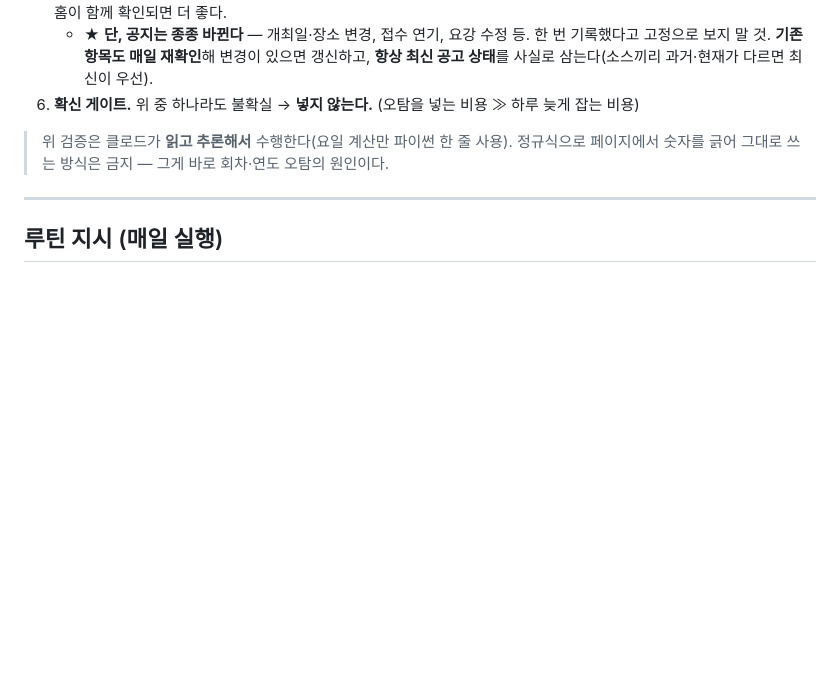
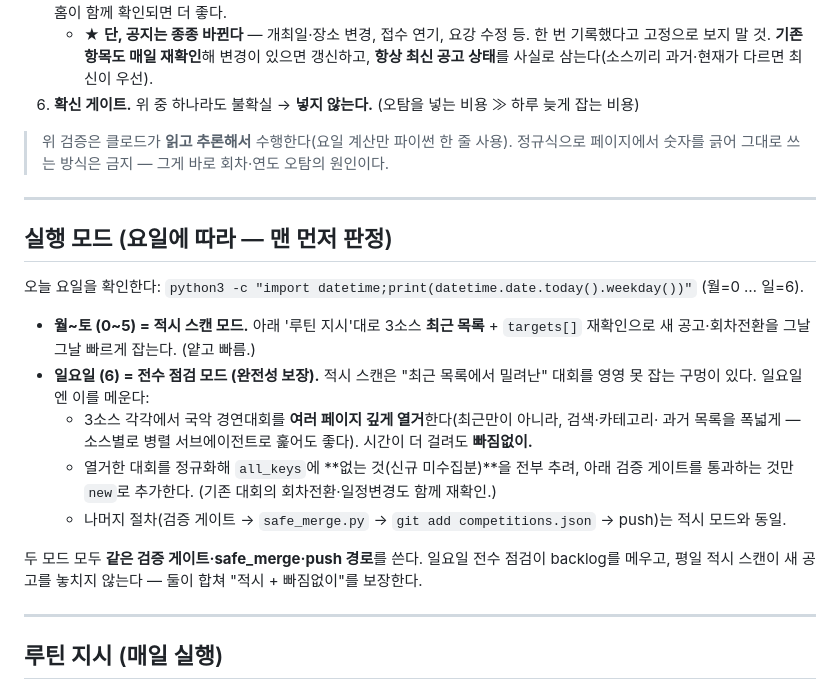
Before and after one commit to hawaii-rgb/concours-data, a Markdown page: tools/monitor/ROUTINE.md, the part around the change. Drawn GitHub-style; blank space fills up the shorter version.

Commit message:
일요일 전수 점검 모드 추가 (완전성 보장)
- 월~토: 적시 스캔(최근 목록) / 일요일: 전수 점검(여러 페이지 깊게 열거→누락분 일괄 보충)
- 적시 스캔이 '최근에서 밀려난' 대회를 영영 놓치는 구멍을 주 1회 전수로 메움
- 두 모드 모두 같은 검증 게이트·safe_merge·push 경로 사용 (새 루틴 불필요)

Co-Authored-By: Claude Opus 4.8 <noreply@anthropic.com>

```diff
--- a/tools/monitor/ROUTINE.md
+++ b/tools/monitor/ROUTINE.md
@@ -89,6 +89,25 @@ URL(go.kr/or.kr 등)을 직접 페치**한다(대체로 열림). 링크가 없
 
 ---
 
+## 실행 모드 (요일에 따라 — 맨 먼저 판정)
+
+오늘 요일을 확인한다: `python3 -c "import datetime;print(datetime.date.today().weekday())"` (월=0 … 일=6).
+
+- **월~토 (0~5) = 적시 스캔 모드.** 아래 '루틴 지시'대로 3소스 **최근 목록** + `targets[]` 재확인으로
+  새 공고·회차전환을 그날그날 빠르게 잡는다. (얕고 빠름.)
+- **일요일 (6) = 전수 점검 모드 (완전성 보장).** 적시 스캔은 "최근 목록에서 밀려난" 대회를 영영
+  못 잡는 구멍이 있다. 일요일엔 이를 메운다:
+  - 3소스 각각에서 국악 경연대회를 **여러 페이지 깊게 열거**한다(최근만이 아니라, 검색·카테고리·
+    과거 목록을 폭넓게 — 소스별로 병렬 서브에이전트로 훑어도 좋다). 시간이 더 걸려도 **빠짐없이.**
+  - 열거한 대회를 정규화해 `all_keys`에 **없는 것(신규 미수집분)**을 전부 추려, 아래 검증 게이트를
+    통과하는 것만 `new`로 추가한다. (기존 대회의 회차전환·일정변경도 함께 재확인.)
+  - 나머지 절차(검증 게이트 → `safe_merge.py` → `git add competitions.json` → push)는 적시 모드와 동일.
+
+두 모드 모두 **같은 검증 게이트·safe_merge·push 경로**를 쓴다. 일요일 전수 점검이 backlog를 메우고,
+평일 적시 스캔이 새 공고를 놓치지 않는다 — 둘이 합쳐 "적시 + 빠짐없이"를 보장한다.
+
+---
+
 ## 루틴 지시 (매일 실행)
 
 1. **준비**: 이 저장소(concours-data)에서 실행된다. 스크립트는 tools/monitor/ 에 있다.
```
